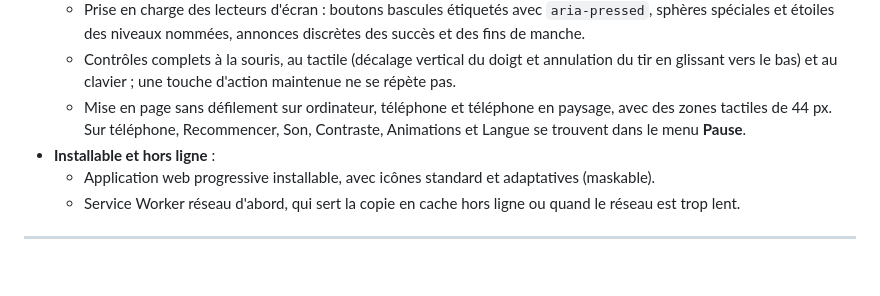
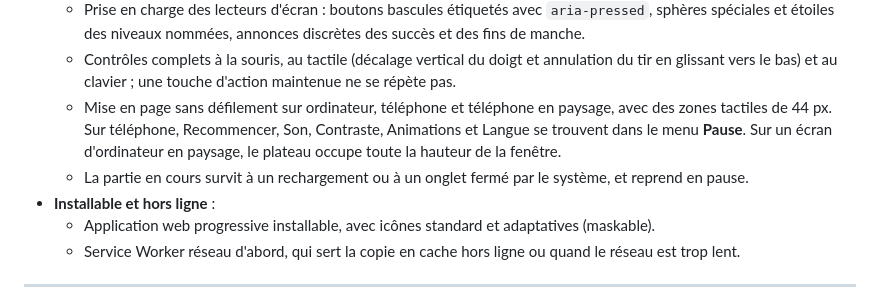
Before and after one commit to VBlackJack/flux-spheres, a Markdown page: README.fr.md, the part around the change. Rendered like a GitHub page; blank space fills up the shorter version.

```diff
--- a/README.fr.md
+++ b/README.fr.md
@@ -31,7 +31,8 @@
   - Option **réduction des animations** (respecte `prefers-reduced-motion`) et pause automatique au changement d'onglet.
   - Prise en charge des lecteurs d'écran : boutons bascules étiquetés avec `aria-pressed`, sphères spéciales et étoiles des niveaux nommées, annonces discrètes des succès et des fins de manche.
   - Contrôles complets à la souris, au tactile (décalage vertical du doigt et annulation du tir en glissant vers le bas) et au clavier ; une touche d'action maintenue ne se répète pas.
-  - Mise en page sans défilement sur ordinateur, téléphone et téléphone en paysage, avec des zones tactiles de 44 px. Sur téléphone, Recommencer, Son, Contraste, Animations et Langue se trouvent dans le menu **Pause**.
+  - Mise en page sans défilement sur ordinateur, téléphone et téléphone en paysage, avec des zones tactiles de 44 px. Sur téléphone, Recommencer, Son, Contraste, Animations et Langue se trouvent dans le menu **Pause**. Sur un écran d'ordinateur en paysage, le plateau occupe toute la hauteur de la fenêtre.
+  - La partie en cours survit à un rechargement ou à un onglet fermé par le système, et reprend en pause.
 - **Installable et hors ligne** :
   - Application web progressive installable, avec icônes standard et adaptatives (maskable).
   - Service Worker réseau d'abord, qui sert la copie en cache hors ligne ou quand le réseau est trop lent.
```
Also changed, not shown: CHANGELOG.md (+10 -0 lines), README.md (+2 -1 lines).
